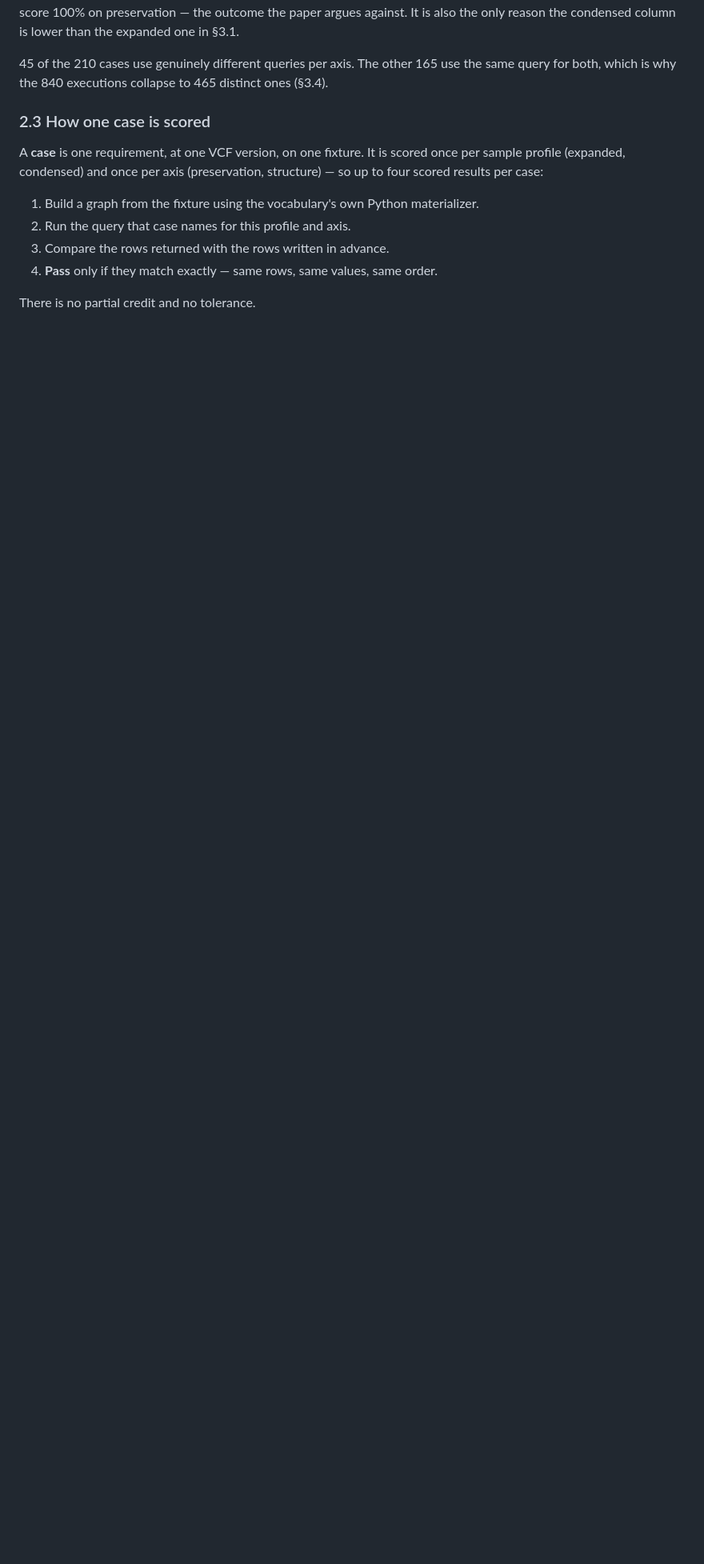
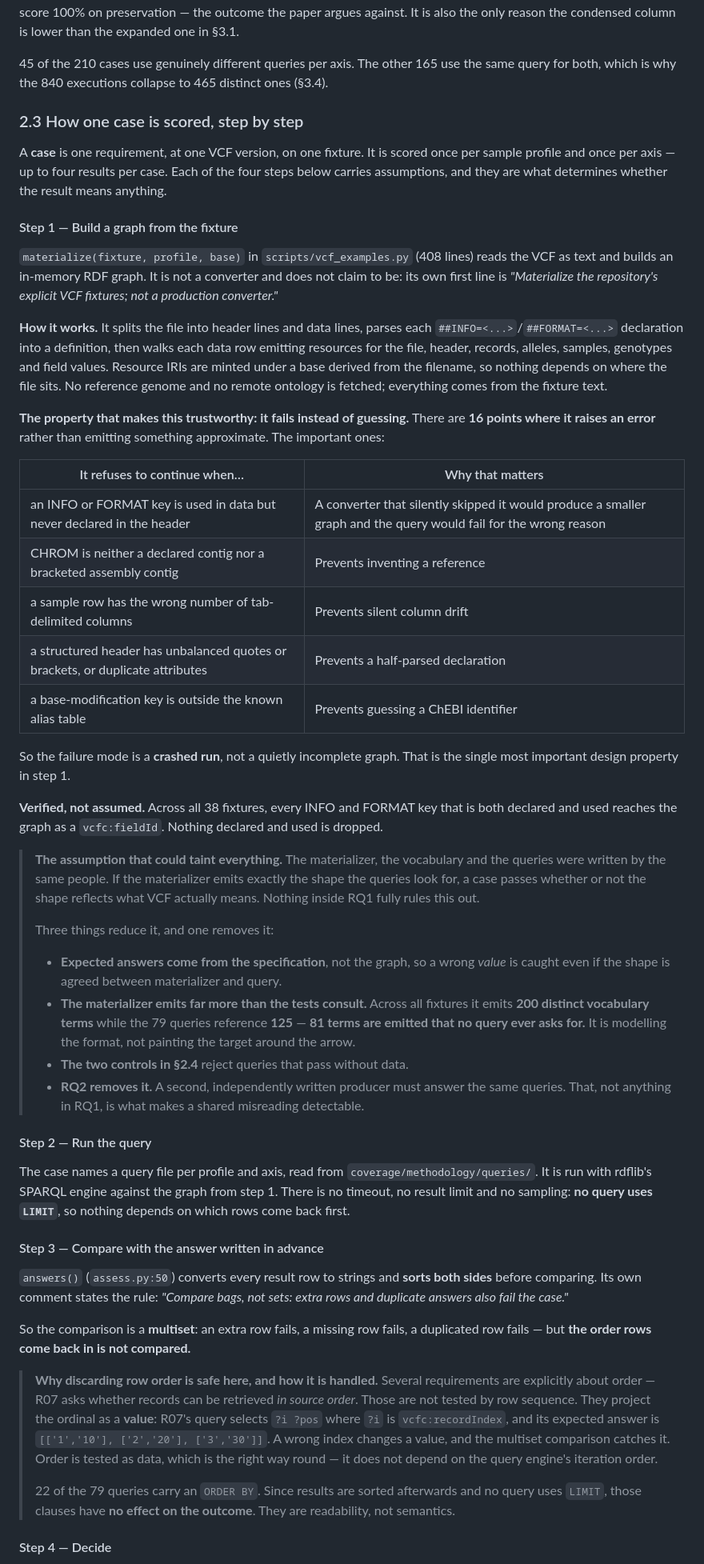
Before and after one commit to ecrum19/SWAT4HCLS_2027, a Markdown page: RQ1/EXPERIMENT.md, the part around one of its changes. Shown at 80% size. GitHub-like rendering; blank space fills up the shorter version.

Commit message:
RQ1: expand how a case is scored, with the assumptions behind each step
Each of the four steps now says how it actually works and what it takes on
trust. Corrects one thing the document had wrong: the comparison sorts both
sides, so row order is not compared -- it is a multiset comparison where extra,
missing and duplicated rows all fail. Ordering requirements project the ordinal
as a value instead, which is why discarding row order is safe; R07 is shown
doing it. 22 queries carry ORDER BY, which has no effect because results are
sorted afterwards and no query uses LIMIT.

Step 1 documents the materializer: it fails at 16 points rather than emitting
something approximate, including when an INFO or FORMAT key is used but not
declared, so the failure mode is a crashed run rather than a quietly incomplete
graph. Verified across all 38 fixtures that no declared-and-used key is dropped.

The circularity risk is stated plainly: materializer, queries and vocabulary
share authors, and nothing inside RQ1 fully rules out a shared misreading. The
mitigations are given with evidence -- the materializer emits 200 distinct terms
while the queries consult 125, so 81 are emitted that no test looks at -- and
the point is made that only RQ2 removes the risk rather than reducing it.

Co-Authored-By: Claude Opus 5 <noreply@anthropic.com>

```diff
--- a/RQ1/EXPERIMENT.md
+++ b/RQ1/EXPERIMENT.md
@@ -112,15 +112,92 @@ is lower than the expanded one in §3.1.
 the same query for both, which is why the 840 executions collapse to 465 distinct
 ones (§3.4).
 
-### 2.3 How one case is scored
+### 2.3 How one case is scored, step by step
 
 A **case** is one requirement, at one VCF version, on one fixture. It is scored
-once per sample profile (expanded, condensed) and once per axis (preservation,
-structure) — so up to four scored results per case:
+once per sample profile and once per axis — up to four results per case. Each of
+the four steps below carries assumptions, and they are what determines whether
+the result means anything.
 
-1. Build a graph from the fixture using the vocabulary's own Python materializer.
-2. Run the query that case names for this profile and axis.
-3. Compare the rows returned with the rows written in advance.
-4. **Pass** only if they match exactly — same rows, same values, same order.
+#### Step 1 — Build a graph from the fixture
 
-There is no partial credit and no tolerance.
+`materialize(fixture, profile, base)` in `scripts/vcf_examples.py` (408 lines)
+reads the VCF as text and builds an in-memory RDF graph. It is not a converter
+and does not claim to be: its own first line is *"Materialize the repository's
+explicit VCF fixtures; not a production converter."*
+
+**How it works.** It splits the file into header lines and data lines, parses
+each `##INFO=<...>`/`##FORMAT=<...>` declaration into a definition, then walks
+each data row emitting resources for the file, header, records, alleles, samples,
+genotypes and field values. Resource IRIs are minted under a base derived from
+the filename, so nothing depends on where the file sits. No reference genome and
+no remote ontology is fetched; everything comes from the fixture text.
+
+**The property that makes this trustworthy: it fails instead of guessing.**
+There are **16 points where it raises an error** rather than emitting something
+approximate. The important ones:
+
+| It refuses to continue when… | Why that matters |
+| --- | --- |
+| an INFO or FORMAT key is used in data but never declared in the header | A converter that silently skipped it would produce a smaller graph and the query would fail for the wrong reason |
+| CHROM is neither a declared contig nor a bracketed assembly contig | Prevents inventing a reference |
+| a sample row has the wrong number of tab-delimited columns | Prevents silent column drift |
+| a structured header has unbalanced quotes or brackets, or duplicate attributes | Prevents a half-parsed declaration |
+| a base-modification key is outside the known alias table | Prevents guessing a ChEBI identifier |
+
+So the failure mode is a **crashed run**, not a quietly incomplete graph. That is
+the single most important design property in step 1.
+
+**Verified, not assumed.** Across all 38 fixtures, every INFO and FORMAT key that
+is both declared and used reaches the graph as a `vcfc:fieldId`. Nothing declared
+and used is dropped.
+
+> **The assumption that could taint everything.** The materializer, the
+> vocabulary and the queries were written by the same people. If the materializer
+> emits exactly the shape the queries look for, a case passes whether or not the
+> shape reflects what VCF actually means. Nothing inside RQ1 fully rules this out.
+>
+> Three things reduce it, and one removes it:
+>
+> - **Expected answers come from the specification**, not the graph, so a wrong
+>   *value* is caught even if the shape is agreed between materializer and query.
+> - **The materializer emits far more than the tests consult.** Across all
+>   fixtures it emits **200 distinct vocabulary terms** while the 79 queries
+>   reference **125** — **81 terms are emitted that no query ever asks for.** It
+>   is modelling the format, not painting the target around the arrow.
+> - **The two controls in §2.4** reject queries that pass without data.
+> - **RQ2 removes it.** A second, independently written producer must answer the
+>   same queries. That, not anything in RQ1, is what makes a shared misreading
+>   detectable.
+
+#### Step 2 — Run the query
+
+The case names a query file per profile and axis, read from
+`coverage/methodology/queries/`. It is run with rdflib's SPARQL engine against
+the graph from step 1. There is no timeout, no result limit and no sampling:
+**no query uses `LIMIT`**, so nothing depends on which rows come back first.
+
+#### Step 3 — Compare with the answer written in advance
+
+`answers()` (`assess.py:50`) converts every result row to strings and **sorts
+both sides** before comparing. Its own comment states the rule: *"Compare bags,
+not sets: extra rows and duplicate answers also fail the case."*
+
+So the comparison is a **multiset**: an extra row fails, a missing row fails, a
+duplicated row fails — but **the order rows come back in is not compared.**
+
+> **Why discarding row order is safe here, and how it is handled.** Several
+> requirements are explicitly about order — R07 asks whether records can be
+> retrieved *in source order*. Those are not tested by row sequence. They project
+> the ordinal as a **value**: R07's query selects `?i ?pos` where `?i` is
+> `vcfc:recordIndex`, and its expected answer is
+> `[['1','10'], ['2','20'], ['3','30']]`. A wrong index changes a value, and the
+> multiset comparison catches it. Order is tested as data, which is the right
+> way round — it does not depend on the query engine's iteration order.
+>
+> 22 of the 79 queries carry an `ORDER BY`. Since results are sorted afterwards
+> and no query uses `LIMIT`, those clauses have **no effect on the outcome**.
+> They are readability, not semantics.
+
+#### Step 4 — Decide
+
```
Also changed, not shown: other parts of RQ1/EXPERIMENT.md (+19 -4 lines).
